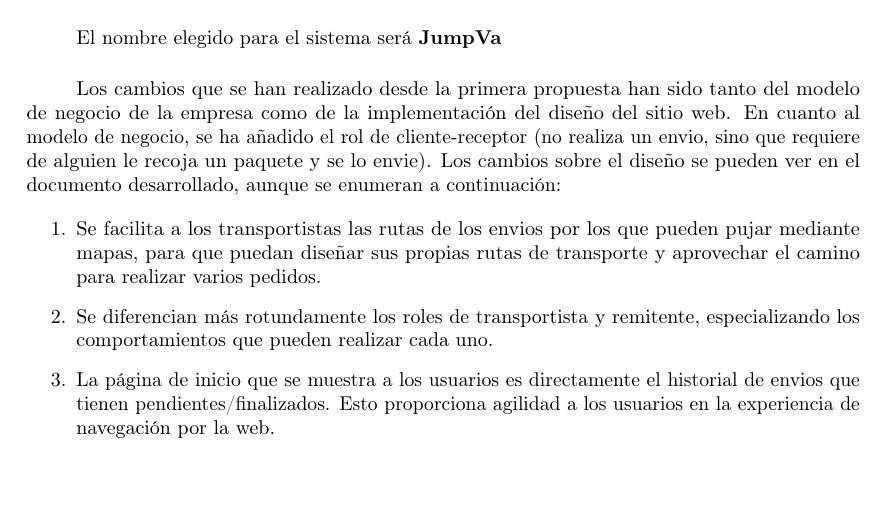
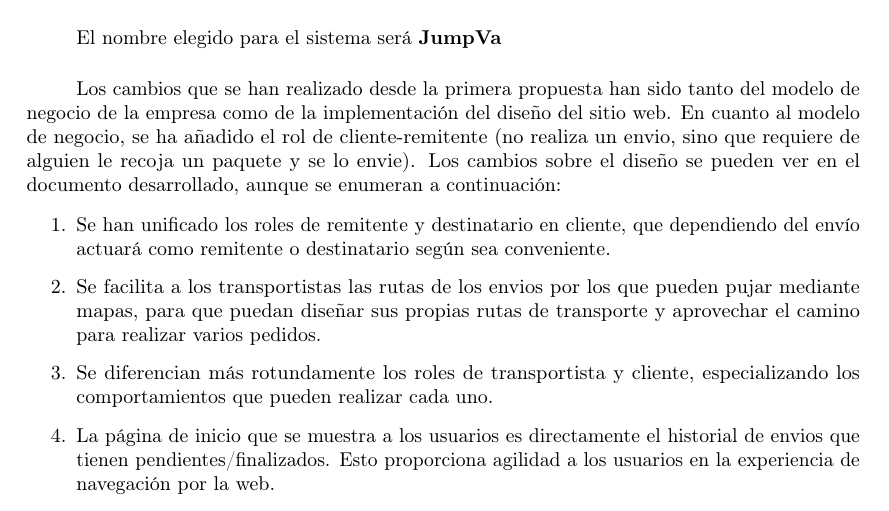
Before and after one commit to MangostasUVaTeam/JumpVa-report-and-slides, a LaTeX paper (article.tex): part of page 1 of 8, cut so that both start at the same text. Compiled offline with pdfLaTeX.

Commit message:
Cambiada forma de denominar a los clientes

```diff
--- a/article.tex
+++ b/article.tex
@@ -80,12 +80,14 @@
 			El nombre elegido para el sistema será \textbf{JumpVa}
 
 			\paragraph{}
-			Los cambios que se han realizado desde la primera propuesta han sido tanto del modelo de negocio de la empresa como de la implementación del diseño del sitio web. En cuanto al modelo de negocio, se ha añadido el rol de cliente-receptor (no realiza un envio, sino que requiere de alguien le recoja un paquete y se lo envie). Los cambios sobre el diseño se pueden ver en el documento desarrollado, aunque se enumeran a continuación:
+			Los cambios que se han realizado desde la primera propuesta han sido tanto del modelo de negocio de la empresa como de la implementación del diseño del sitio web. En cuanto al modelo de negocio, se ha añadido el rol de cliente-remitente (no realiza un envio, sino que requiere de alguien le recoja un paquete y se lo envie). Los cambios sobre el diseño se pueden ver en el documento desarrollado, aunque se enumeran a continuación:
 
 				\begin{enumerate}
+					\item Se han unificado los roles de remitente y destinatario en cliente, que dependiendo del envío actuará como remitente o destinatario según sea conveniente.
+
 					\item Se facilita a los transportistas las rutas de los envios por los que pueden pujar mediante mapas, para que puedan diseñar sus propias rutas de transporte y aprovechar el camino para realizar varios pedidos.
 
-					\item Se diferencian más rotundamente los roles de transportista y remitente, especializando los comportamientos que pueden realizar cada uno.
+					\item Se diferencian más rotundamente los roles de transportista y cliente, especializando los comportamientos que pueden realizar cada uno.
 
 					\item La página de inicio que se muestra a los usuarios es directamente el historial de envios que tienen pendientes/finalizados. Esto proporciona agilidad a los usuarios en la experiencia de navegación por la web.
 
```
Also changed, not shown: article.pdf, article.tex (2 more changed lines).
